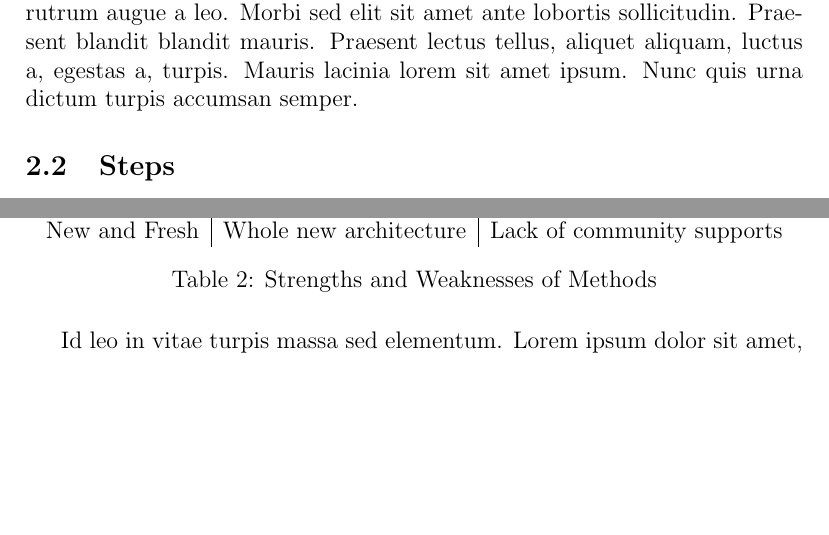
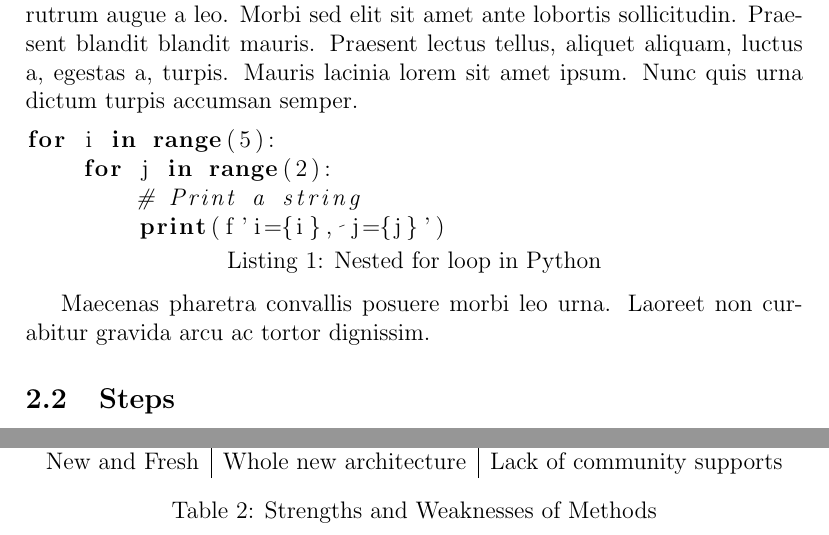
Before and after one commit to thanhit95/latex-examples, a LaTeX document (21-table-of-contents.tex): two parts of pages 4 and 5 of 6 before the commit and two parts of pages 4 and 6 of 7 after it, joined at a grey line, cut so that both start at the same text, the shorter picture padded with empty space. Compiled offline with pdfLaTeX.

Commit message:
update demo table-of-contents: add listings

```diff
--- a/21-table-of-contents.tex
+++ b/21-table-of-contents.tex
@@ -1,5 +1,6 @@
 \documentclass[12pt]{article}
 \usepackage{graphicx}
+\usepackage{listings}
 \usepackage[list=true,listformat=simple]{subcaption}
 \usepackage{blindtext}
 
@@ -58,9 +60,28 @@
 
 
 \subsection{Brief}
+
+
+
 \blindtext
 
+
+% captionpos=b ==> Insert the caption below the source code section
+\begin{lstlisting}[language=Python, caption={Nested for loop in Python}, captionpos=b]
+for i in range(5):
+    for j in range(2):
+        # Print a string
+        print(f'i={i}, j={j}')
+\end{lstlisting}
+
+
+Maecenas pharetra convallis posuere morbi leo urna.
+Laoreet non curabitur gravida arcu ac tortor dignissim.
+
+
 \subsection{Steps}
+
+
 
 Faucibus nisl tincidunt eget nullam non.
 Arcu ac tortor dignissim convallis aenean et.
@@ -95,8 +126,7 @@ Laoreet non curabitur gravida arcu ac tortor dignissim.
 \end{table}
 
 
-Id leo in vitae turpis massa sed elementum.
-\Blindtext[2]
+\blindtext
 
 
 
```
Also changed, not shown: 21-table-of-contents.tex (13 more changed lines).
